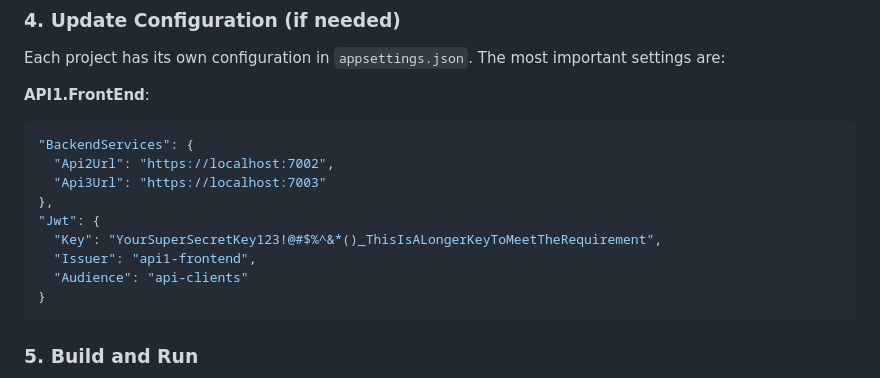
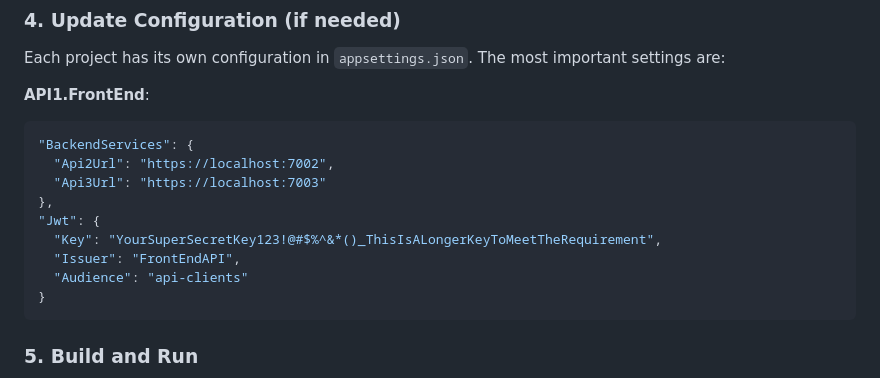
Before and after one commit to mvnet99/APIBackgroundExample, a Markdown page: README.md, the part around the change. Drawn GitHub-style.

````diff
--- a/README.md
+++ b/README.md
@@ -60,7 +60,7 @@ Each project has its own configuration in `appsettings.json`. The most important
 },
 "Jwt": {
   "Key": "YourSuperSecretKey123!@#$%^&*()_ThisIsALongerKeyToMeetTheRequirement",
-  "Issuer": "api1-frontend",
+  "Issuer": "FrontEndAPI",
   "Audience": "api-clients"
 }
 ```
````
